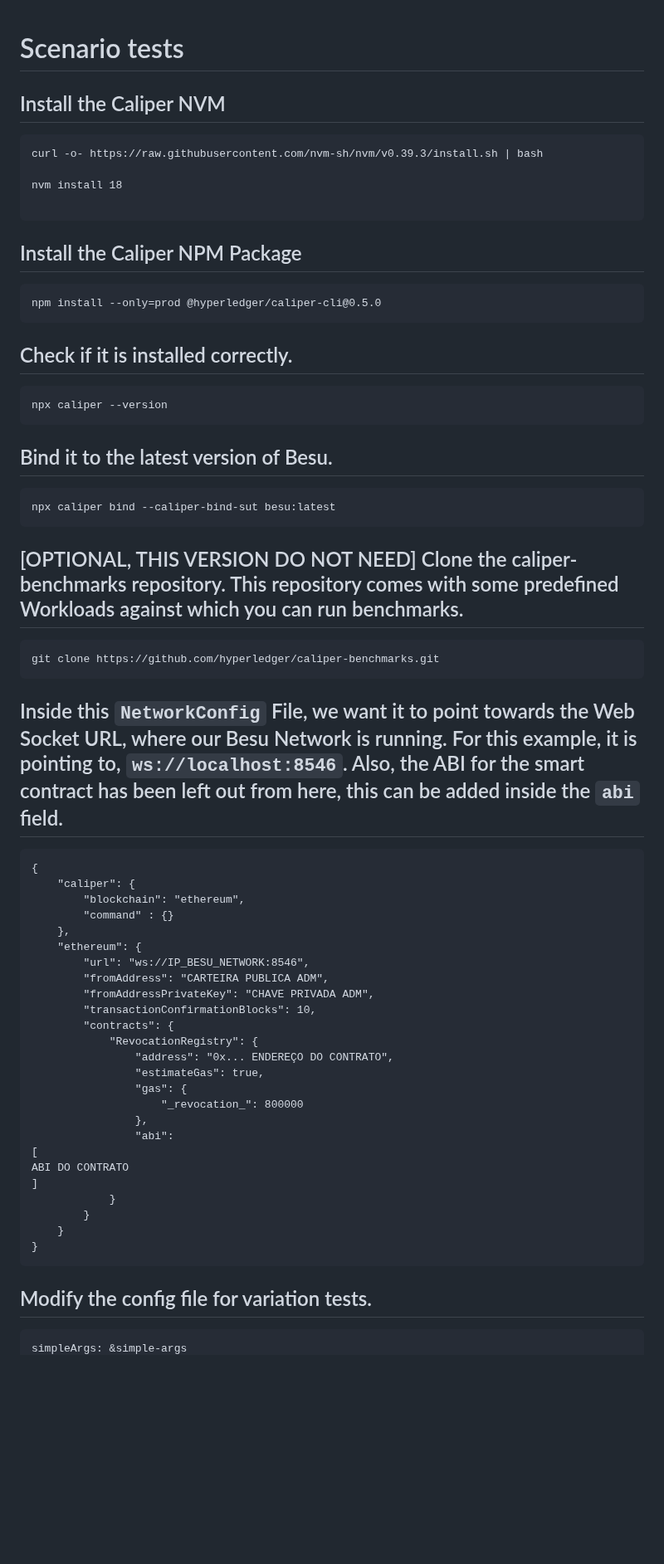
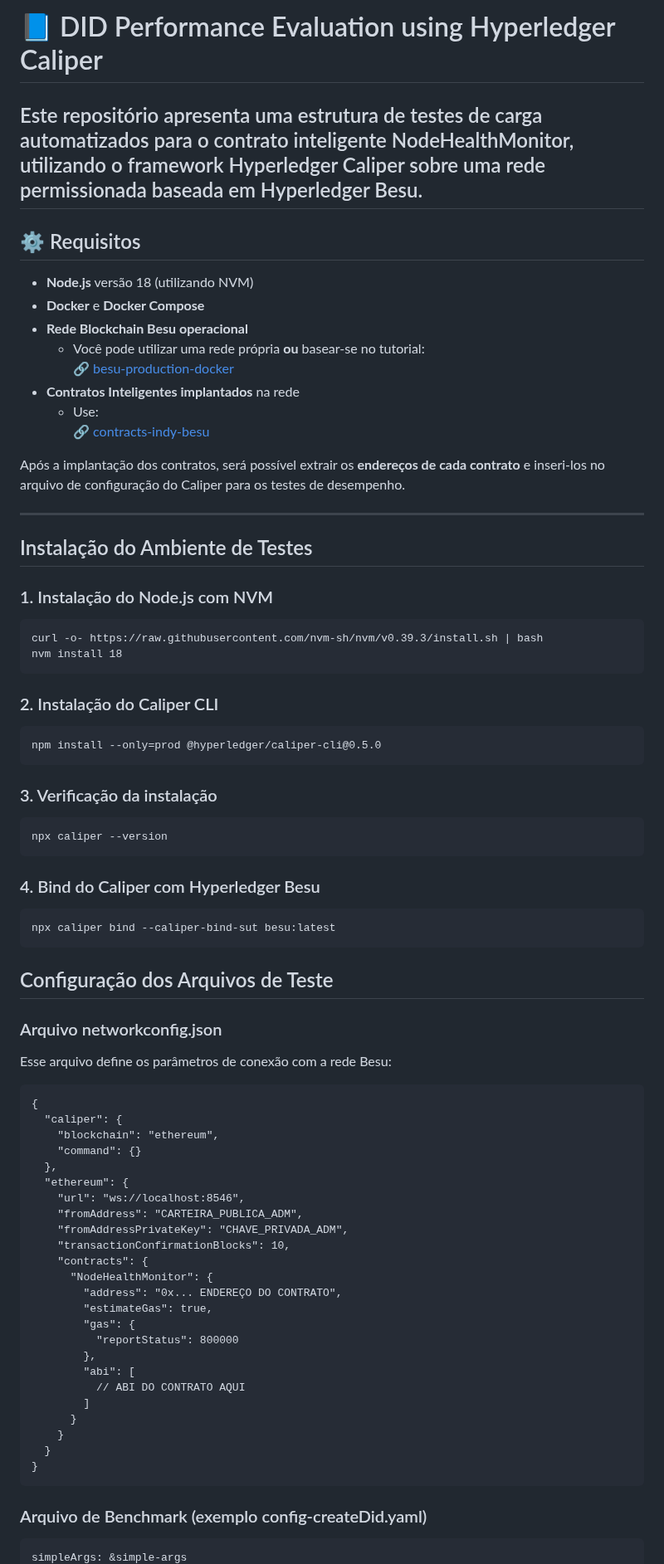
Before and after one commit to viniciusSt1/Hyperleadger-Caliper, a Markdown page: README.md, the part around one of its changes. Shown at 83% size. GitHub-like rendering; blank space fills up the shorter version.

````diff
--- a/README.md
+++ b/README.md
@@ -1,58 +1,75 @@
+# 📘 DID Performance Evaluation using Hyperledger Caliper
 
-# Scenario tests
+Este repositório apresenta uma estrutura de testes de carga automatizados para o contrato inteligente NodeHealthMonitor, utilizando o framework Hyperledger Caliper sobre uma rede permissionada baseada em Hyperledger Besu.
+---
 
-## Install the Caliper NVM
+## ⚙️ Requisitos
+
+- **Node.js** versão 18 (utilizando NVM)
+- **Docker** e **Docker Compose**
+- **Rede Blockchain Besu operacional**
+  - Você pode utilizar uma rede própria **ou** basear-se no tutorial:
+    🔗 [besu-production-docker](https://github.com/jeffsonsousa/besu-production-docker)
+- **Contratos Inteligentes implantados** na rede
+  - Use:
+    🔗 [contracts-indy-besu](https://github.com/jeffsonsousa/contracts-node-health-monitor)
+
+Após a implantação dos contratos, será possível extrair os **endereços de cada contrato** e inseri-los no arquivo de configuração do Caliper para os testes de desempenho.
+
+---
+
+## Instalação do Ambiente de Testes
+
+### 1. Instalação do Node.js com NVM
 ```
 curl -o- https://raw.githubusercontent.com/nvm-sh/nvm/v0.39.3/install.sh | bash
-
 nvm install 18
-
 ```
 
-## Install the Caliper NPM Package
+### 2. Instalação do Caliper CLI
 ```
 npm install --only=prod @hyperledger/caliper-cli@0.5.0
 ```
-## Check if it is installed correctly.
+### 3. Verificação da instalação
+
 ```
 npx caliper --version
 ```
-## Bind it to the latest version of Besu.
+### 4. Bind do Caliper com Hyperledger Besu
+
 ```
 npx caliper bind --caliper-bind-sut besu:latest
 ```
-## [OPTIONAL, THIS VERSION DO NOT NEED] Clone the caliper-benchmarks repository. This repository comes with some predefined Workloads against which you can run benchmarks.
-```
-git clone https://github.com/hyperledger/caliper-benchmarks.git
-```
-## Inside this `NetworkConfig` File, we want it to point towards the Web Socket URL, where our Besu Network is running. For this example, it is pointing to,  `ws://localhost:8546`. Also, the ABI for the smart contract has been left out from here, this can be added inside the `abi` field.
+## Configuração dos Arquivos de Teste
+### Arquivo networkconfig.json
+Esse arquivo define os parâmetros de conexão com a rede Besu:
+
 ```
 {
-    "caliper": {
-        "blockchain": "ethereum",
-        "command" : {}
-    },
-    "ethereum": {
-        "url": "ws://IP_BESU_NETWORK:8546",
-        "fromAddress": "CARTEIRA PUBLICA ADM",
-        "fromAddressPrivateKey": "CHAVE PRIVADA ADM",
-        "transactionConfirmationBlocks": 10,
-        "contracts": {
-            "RevocationRegistry": {
-                "address": "0x... ENDEREÇO DO CONTRATO",
-                "estimateGas": true,
-                "gas": {
-                    "_revocation_": 800000
-                },
-                "abi":
-[
-ABI DO CONTRATO
-]
-            }
-        }
+  "caliper": {
+    "blockchain": "ethereum",
+    "command": {}
+  },
+  "ethereum": {
+    "url": "ws://localhost:8546",
+    "fromAddress": "CARTEIRA_PUBLICA_ADM",
+    "fromAddressPrivateKey": "CHAVE_PRIVADA_ADM",
+    "transactionConfirmationBlocks": 10,
+    "contracts": {
+      "NodeHealthMonitor": {
+        "address": "0x... ENDEREÇO DO CONTRATO",
+        "estimateGas": true,
+        "gas": {
+          "reportStatus": 800000
+        },
+        "abi": [
+          // ABI DO CONTRATO AQUI
+        ]
+      }
     }
+  }
 }
 ```
-## Modify the config file for variation tests.
+### Arquivo de Benchmark (exemplo config-createDid.yaml)
 ```
 simpleArgs: &simple-args
````
Also changed, not shown: other parts of README.md (+83 -45 lines).
